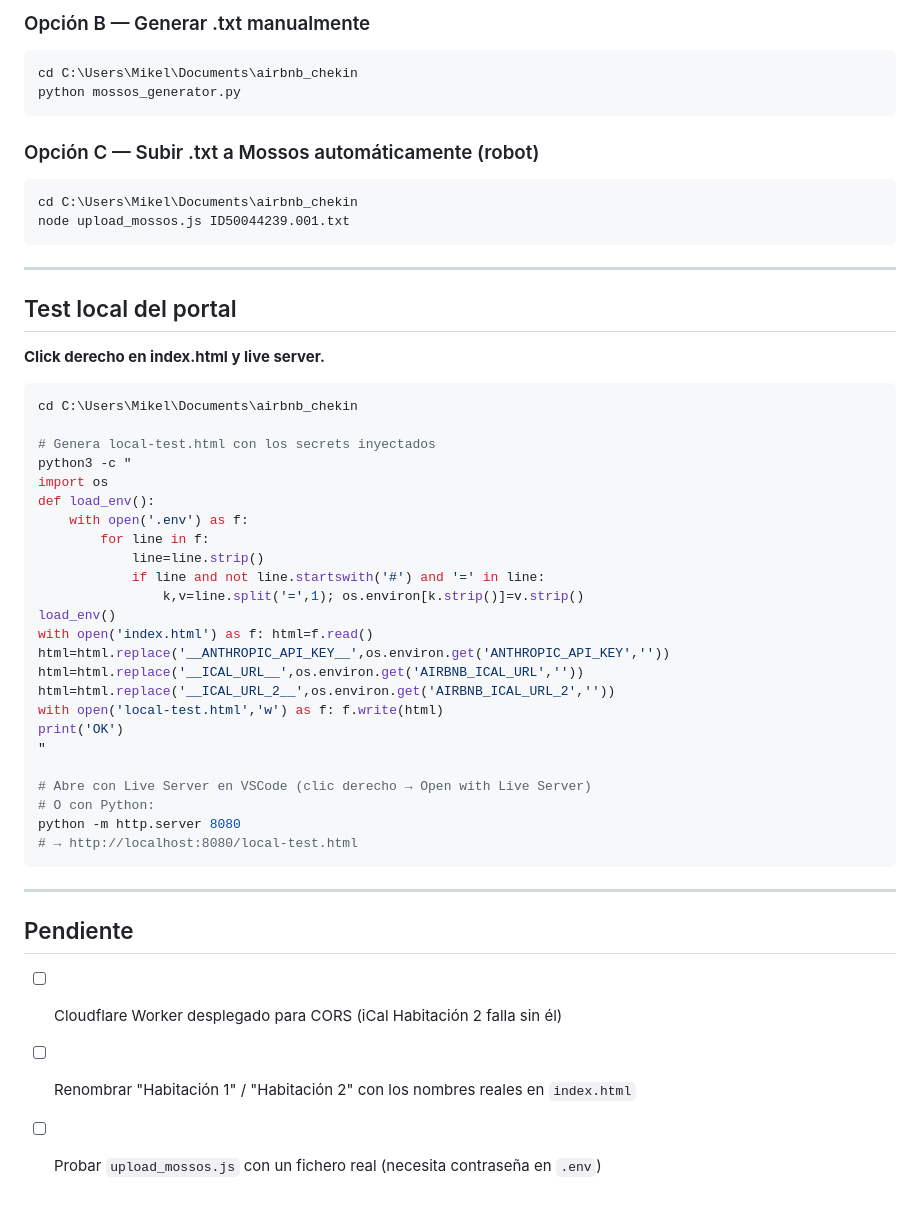
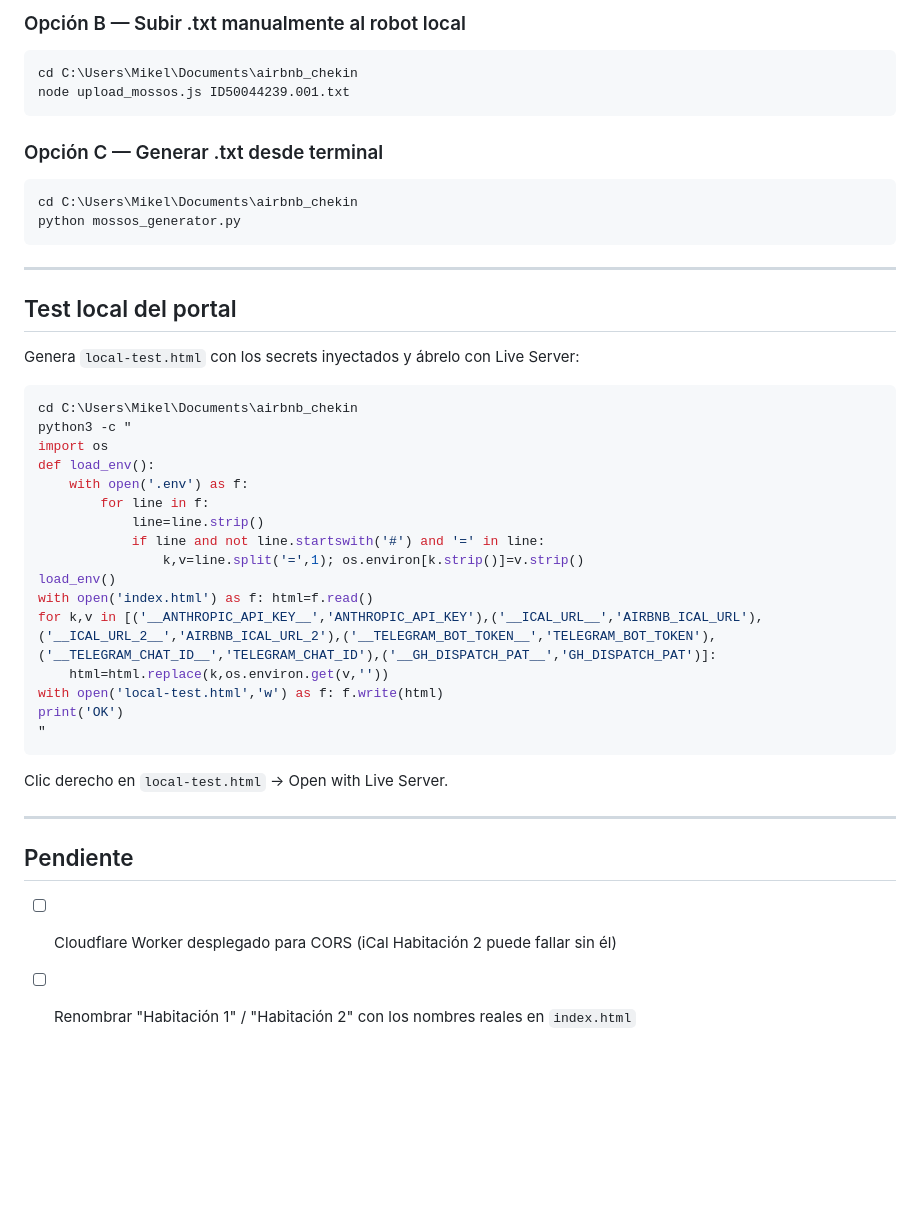
Before and after one commit to MikelLG/airbnb_chekin, a Markdown page: README.md, the part around one of its changes. Drawn GitHub-style; blank space fills up the shorter version.

````diff
--- a/README.md
+++ b/README.md
@@ -72,26 +81,24 @@ El huésped descarga el `.txt` y tú lo subes a Mossos.
 
-### Opción B — Generar .txt manualmente
+### Opción B — Subir .txt manualmente al robot local
+```powershell
+cd C:\Users\Mikel\Documents\airbnb_chekin
+node upload_mossos.js ID50044239.001.txt
+```
+
+### Opción C — Generar .txt desde terminal
 ```powershell
 cd C:\Users\Mikel\Documents\airbnb_chekin
 python mossos_generator.py
-```
-
-### Opción C — Subir .txt a Mossos automáticamente (robot)
-```powershell
-cd C:\Users\Mikel\Documents\airbnb_chekin
-node upload_mossos.js ID50044239.001.txt
 ```
 
 ---
 
 ## Test local del portal
 
-**Click derecho en index.html y live server.**
+Genera `local-test.html` con los secrets inyectados y ábrelo con Live Server:
 
 ```powershell
 cd C:\Users\Mikel\Documents\airbnb_chekin
-
-# Genera local-test.html con los secrets inyectados
 python3 -c "
 import os
 def load_env():
@@ -102,23 +109,17 @@ def load_env():
                 k,v=line.split('=',1); os.environ[k.strip()]=v.strip()
 load_env()
 with open('index.html') as f: html=f.read()
-html=html.replace('__ANTHROPIC_API_KEY__',os.environ.get('ANTHROPIC_API_KEY',''))
-html=html.replace('__ICAL_URL__',os.environ.get('AIRBNB_ICAL_URL',''))
-html=html.replace('__ICAL_URL_2__',os.environ.get('AIRBNB_ICAL_URL_2',''))
+for k,v in [('__ANTHROPIC_API_KEY__','ANTHROPIC_API_KEY'),('__ICAL_URL__','AIRBNB_ICAL_URL'),('__ICAL_URL_2__','AIRBNB_ICAL_URL_2'),('__TELEGRAM_BOT_TOKEN__','TELEGRAM_BOT_TOKEN'),('__TELEGRAM_CHAT_ID__','TELEGRAM_CHAT_ID'),('__GH_DISPATCH_PAT__','GH_DISPATCH_PAT')]:
+    html=html.replace(k,os.environ.get(v,''))
 with open('local-test.html','w') as f: f.write(html)
 print('OK')
 "
-
-# Abre con Live Server en VSCode (clic derecho → Open with Live Server)
-# O con Python:
-python -m http.server 8080
-# → http://localhost:8080/local-test.html
 ```
+Clic derecho en `local-test.html` → Open with Live Server.
 
 ---
 
 ## Pendiente
 
-- [ ] Cloudflare Worker desplegado para CORS (iCal Habitación 2 falla sin él)
+- [ ] Cloudflare Worker desplegado para CORS (iCal Habitación 2 puede fallar sin él)
 - [ ] Renombrar "Habitación 1" / "Habitación 2" con los nombres reales en `index.html`
-- [ ] Probar `upload_mossos.js` con un fichero real (necesita contraseña en `.env`)
````
Also changed, not shown: other parts of README.md (+28 -19 lines).
